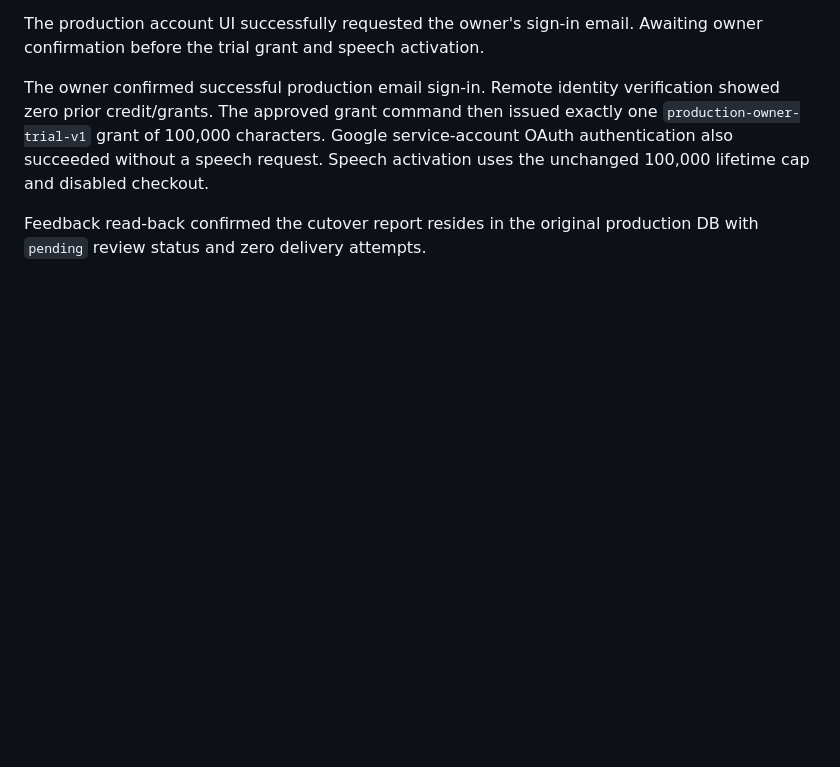
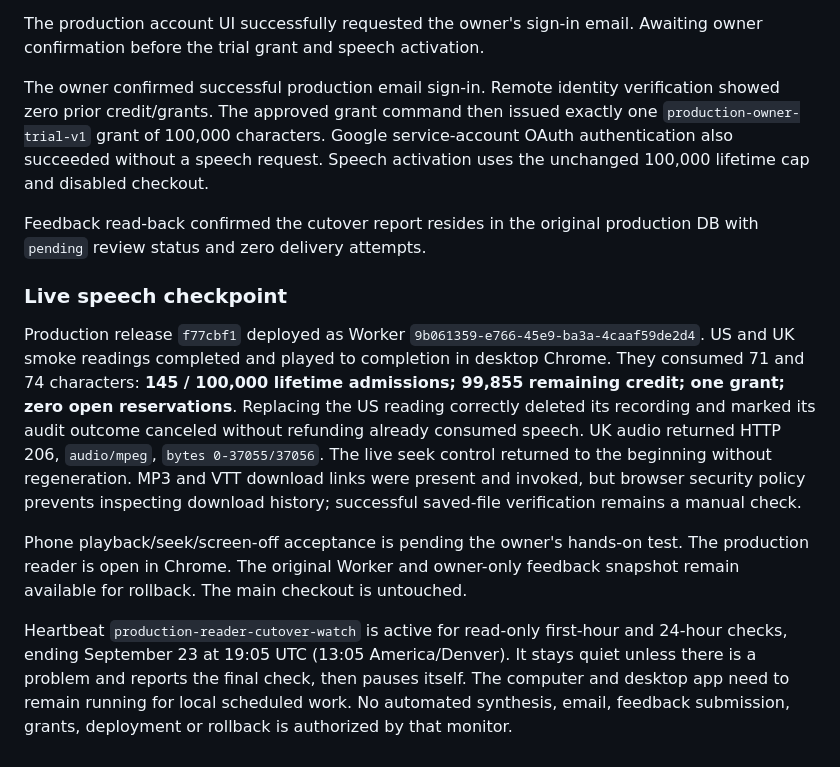
Before and after one commit to n6s/paste2speech, a Markdown page: docs/production-reader-release.md, the part around the change. GitHub-like rendering; blank space fills up the shorter version.

Commit message:
Record production cutover verification and monitoring

```diff
--- a/docs/production-reader-release.md
+++ b/docs/production-reader-release.md
@@ -168,3 +168,28 @@ uses the unchanged 100,000 lifetime cap and disabled checkout.
 
 Feedback read-back confirmed the cutover report resides in the original production
 DB with `pending` review status and zero delivery attempts.
+
+
+### Live speech checkpoint
+
+Production release `f77cbf1` deployed as Worker
+`9b061359-e766-45e9-ba3a-4caaf59de2d4`. US and UK smoke readings completed and
+played to completion in desktop Chrome. They consumed 71 and 74 characters:
+**145 / 100,000 lifetime admissions; 99,855 remaining credit; one grant; zero
+open reservations**. Replacing the US reading correctly deleted its recording
+and marked its audit outcome canceled without refunding already consumed speech.
+UK audio returned HTTP 206, `audio/mpeg`, `bytes 0-37055/37056`. The live seek
+control returned to the beginning without regeneration. MP3 and VTT download
+links were present and invoked, but browser security policy prevents inspecting
+download history; successful saved-file verification remains a manual check.
+
+Phone playback/seek/screen-off acceptance is pending the owner's hands-on test.
+The production reader is open in Chrome. The original Worker and owner-only
+feedback snapshot remain available for rollback. The main checkout is untouched.
+
+Heartbeat `production-reader-cutover-watch` is active for read-only first-hour and
+24-hour checks, ending September 23 at 19:05 UTC (13:05 America/Denver). It stays
+quiet unless there is a problem and reports the final check, then pauses itself.
+The computer and desktop app need to remain running for local scheduled work.
+No automated synthesis, email, feedback submission, grants, deployment or rollback
+is authorized by that monitor.
```
